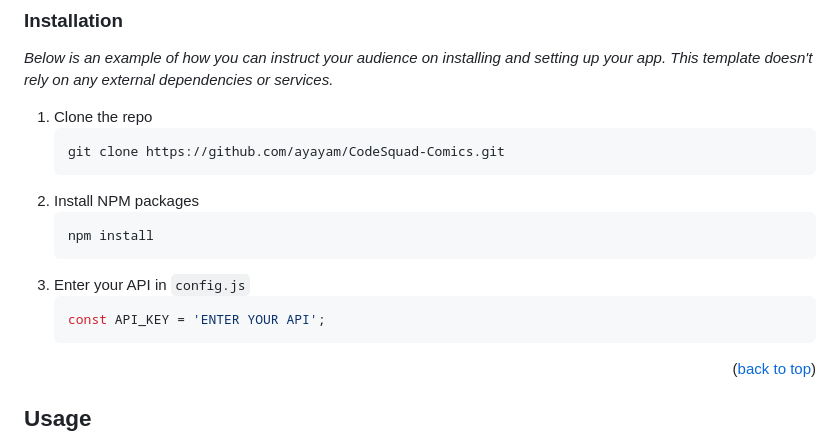
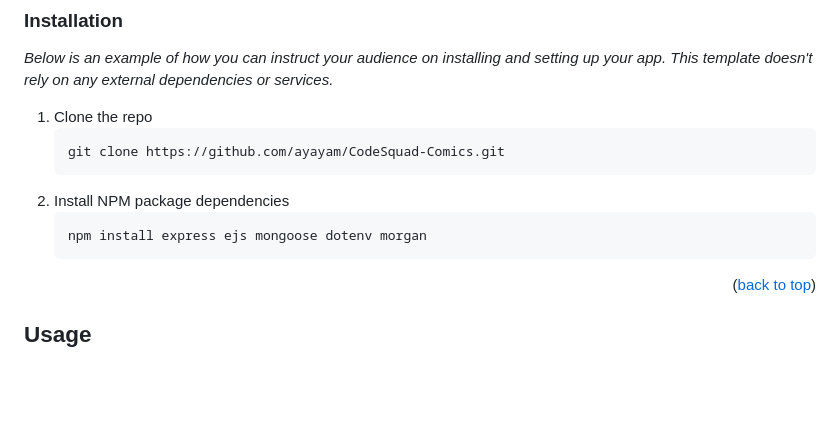
Before and after one commit to ayayam/CodeSquad-Comics, a Markdown page: README.md, the part around the change. Drawn GitHub-style; blank space fills up the shorter version.

Commit message:
added npm dependencies under 'installation'

````diff
--- a/README.md
+++ b/README.md
@@ -91,14 +91,11 @@ _Below is an example of how you can instruct your audience on installing and set
    ```sh
    git clone https://github.com/ayayam/CodeSquad-Comics.git
    ```
-2. Install NPM packages
+2. Install NPM package dependencies
    ```sh
-   npm install
+   npm install express ejs mongoose dotenv morgan
    ```
-4. Enter your API in `config.js`
-   ```js
-   const API_KEY = 'ENTER YOUR API';
-   ```
+
 
 <p align="right">(<a href="#top">back to top</a>)</p>
 
````
